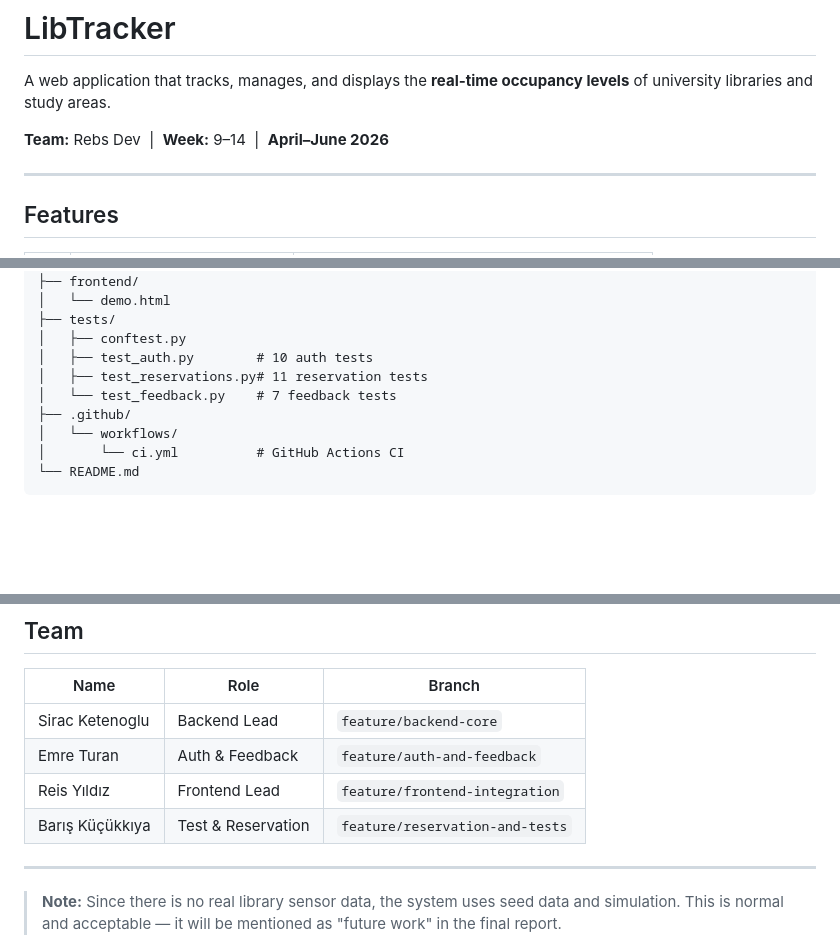
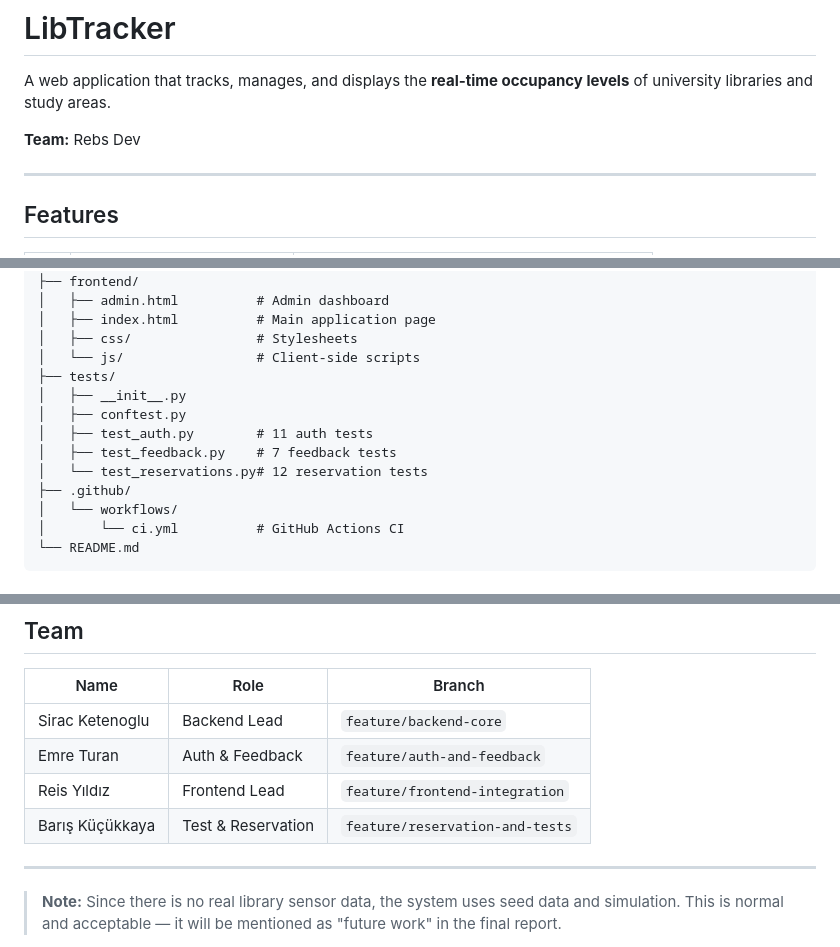
Before and after one commit to emre-data-turan/LibTracker, a Markdown page: README.md, 3 parts joined by grey strips. GitHub-like rendering; blank space fills up the shorter version.

```diff
--- a/README.md
+++ b/README.md
@@ -2,7 +2,7 @@
 
 A web application that tracks, manages, and displays the **real-time occupancy levels** of university libraries and study areas.
 
-**Team:** Rebs Dev &nbsp;|&nbsp; **Week:** 9–14 &nbsp;|&nbsp; **April–June 2026**
+**Team:** Rebs Dev
 
 ---
 
@@ -113,11 +126,15 @@ LibTracker/
 │   └── requirements.txt
 ├── frontend/
-│   └── demo.html
+│   ├── admin.html          # Admin dashboard
+│   ├── index.html          # Main application page
+│   ├── css/                # Stylesheets
+│   └── js/                 # Client-side scripts
 ├── tests/
+│   ├── __init__.py
 │   ├── conftest.py
-│   ├── test_auth.py        # 10 auth tests
-│   ├── test_reservations.py# 11 reservation tests
-│   └── test_feedback.py    # 7 feedback tests
+│   ├── test_auth.py        # 11 auth tests
+│   ├── test_feedback.py    # 7 feedback tests
+│   └── test_reservations.py# 12 reservation tests
 ├── .github/
 │   └── workflows/
 │       └── ci.yml          # GitHub Actions CI
@@ -161,7 +178,7 @@ pytest tests/ -v
 | Sirac Ketenoglu | Backend Lead | `feature/backend-core` |
 | Emre Turan | Auth & Feedback | `feature/auth-and-feedback` |
 | Reis Yıldız | Frontend Lead | `feature/frontend-integration` |
-| Barış Küçükkıya | Test & Reservation | `feature/reservation-and-tests` |
+| Barış Küçükkaya | Test & Reservation | `feature/reservation-and-tests` |
 
 ---
 
```
Also changed, not shown: other parts of README.md (+17 -4 lines).
